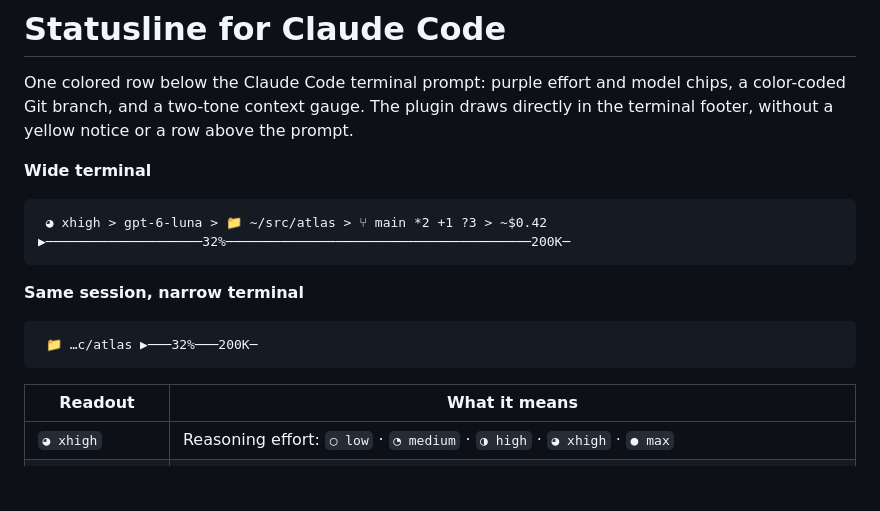
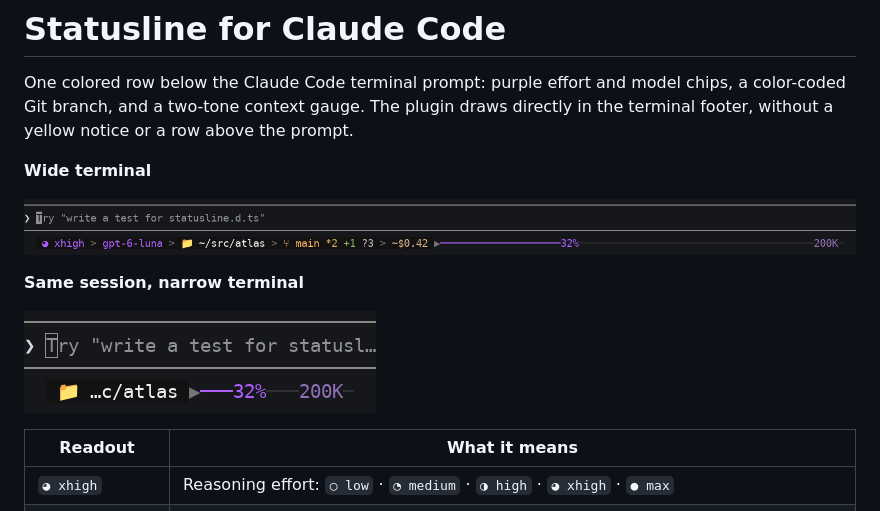
Before and after one commit to ibara1454/claude-omp-style-statusline, a Markdown page: README.md, the part around the change. Drawn GitHub-style; pictures changed too: assets/previews/renderer-narrow.png (added), assets/previews/renderer-wide.png (added); blank space fills up the shorter version.

Commit message:
docs: show the statusline below the Claude Code prompt (#13)
- Replace the wide and narrow text examples with PNGs of the sample footer beneath the captured input line.

````diff
--- a/README.md
+++ b/README.md
@@ -4,15 +4,11 @@ One colored row below the Claude Code terminal prompt: purple effort and model c
 
 **Wide terminal**
 
-```text
- ◕ xhigh > gpt-6-luna > 📁 ~/src/atlas > ⑂ main *2 +1 ?3 > ~$0.42 ▶────────────────────32%───────────────────────────────────────200K─
-```
+![Claude Code input line above the example footer: xhigh, gpt-6-luna, ~/src/atlas, main with 2 unstaged, 1 staged and 3 untracked, ~$0.42, and 32% of 200K context.](assets/previews/renderer-wide.png)
 
 **Same session, narrow terminal**
 
-```text
- 📁 …c/atlas ▶───32%───200K─
-```
+![The same input line above the shortened …c/atlas path and 32% of 200K context; the other chips are hidden.](assets/previews/renderer-narrow.png)
 
 | Readout | What it means |
 | --- | --- |
````
